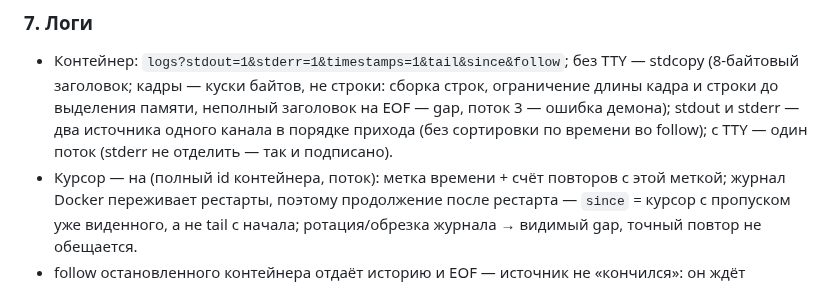
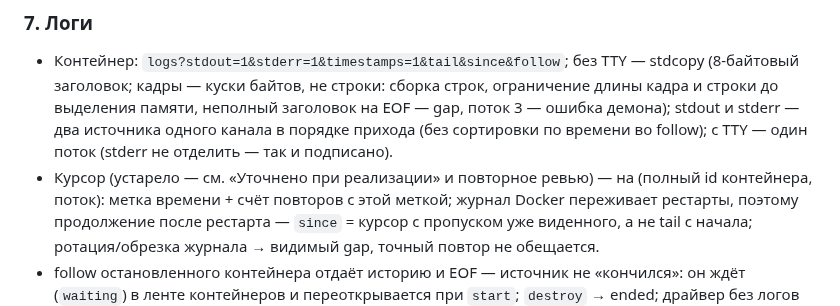
Before and after one commit to Sipaha/spk-ocular, a Markdown page: docs/plans/2026-09-30-p6-docker-compose.md, the part around one of its changes. Drawn GitHub-style.

```diff
--- a/docs/plans/2026-09-30-p6-docker-compose.md
+++ b/docs/plans/2026-09-30-p6-docker-compose.md
@@ -283,7 +283,8 @@ start/restart пользователя сбрасывает счётчик —
   кадра и строки до выделения памяти, неполный заголовок на EOF — gap, поток 3 — ошибка
   демона); stdout и stderr — два источника одного канала в порядке прихода (без сортировки
   по времени во follow); с TTY — один поток (stderr не отделить — так и подписано).
-- Курсор — на (полный id контейнера, поток): метка времени + счёт повторов с этой меткой;
+- Курсор (устарело — см. «Уточнено при реализации» и повторное ревью) — на (полный id
+  контейнера, поток): метка времени + счёт повторов с этой меткой;
   журнал Docker переживает рестарты, поэтому продолжение после рестарта — `since` = курсор с
   пропуском уже виденного, а не tail с начала; ротация/обрезка журнала → видимый gap, точный
   повтор не обещается.
```
Also changed, not shown: other parts of docs/plans/2026-09-30-p6-docker-compose.md (+42 -5 lines), AGENTS.md (+15 -6 lines).
